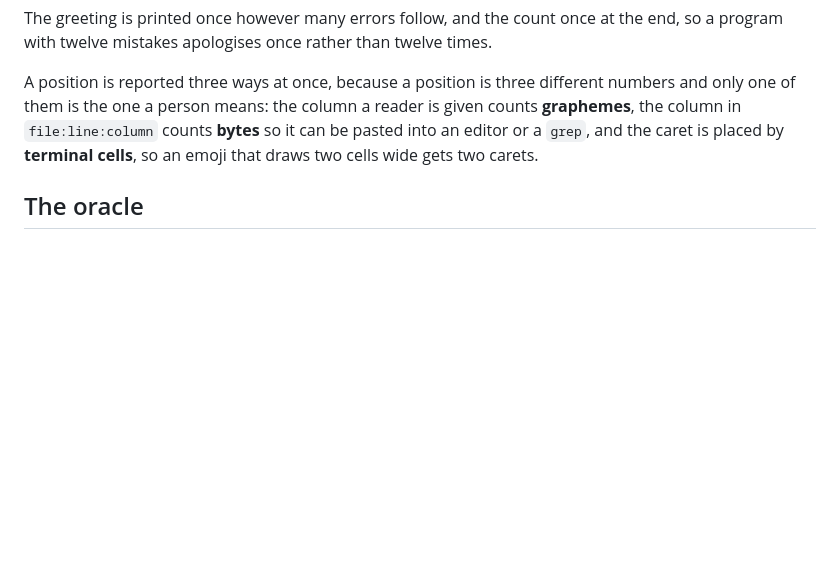
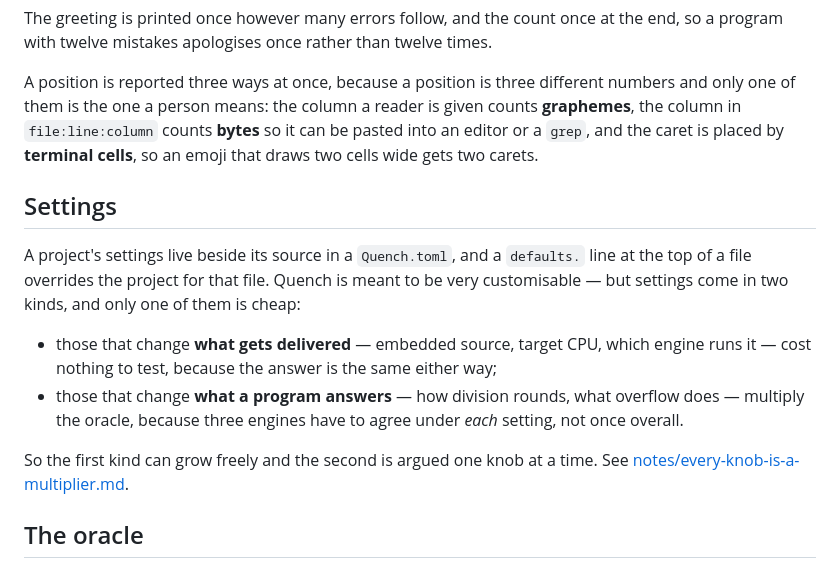
Before and after one commit to Artificial-IntelligenceAI/Quench-lang, a Markdown page: README.md, the part around the change. Rendered like a GitHub page; blank space fills up the shorter version.

```diff
--- a/README.md
+++ b/README.md
@@ -100,6 +100,22 @@ counts **graphemes**, the column in `file:line:column` counts **bytes** so it ca
 pasted into an editor or a `grep`, and the caret is placed by **terminal cells**, so
 an emoji that draws two cells wide gets two carets.
 
+## Settings
+
+A project's settings live beside its source in a `Quench.toml`, and a `defaults.`
+line at the top of a file overrides the project for that file. Quench is meant to
+be very customisable — but settings come in two kinds, and only one of them is
+cheap:
+
+- those that change **what gets delivered** — embedded source, target CPU, which
+  engine runs it — cost nothing to test, because the answer is the same either way;
+- those that change **what a program answers** — how division rounds, what overflow
+  does — multiply the oracle, because three engines have to agree under *each*
+  setting, not once overall.
+
+So the first kind can grow freely and the second is argued one knob at a time. See
+[notes/every-knob-is-a-multiplier.md](notes/every-knob-is-a-multiplier.md).
+
 ## The oracle
 
 A language with three execution methods has three places for the same bug to hide.
```
Also changed, not shown: notes/every-knob-is-a-multiplier.md (added, +68 -0 lines).
